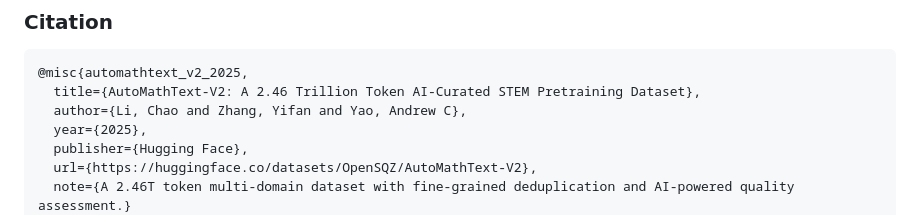
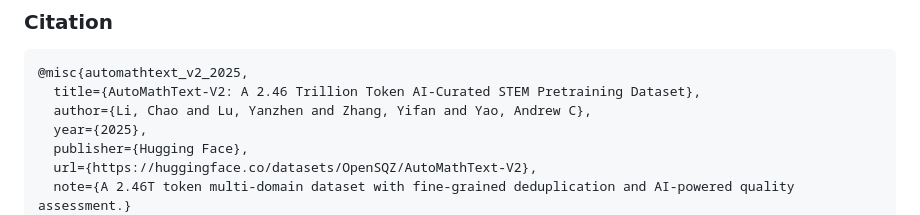
Before and after one commit to iiis-ai/AutoMathText-V2, a Markdown page: README.md, the part around the change. Drawn GitHub-style.

Commit message:
Update author names in AutoMathText-V2 citation

````diff
--- a/README.md
+++ b/README.md
@@ -380,7 +380,7 @@ Released under **AutoMathText Data Agreement for Model Training** (See [LICENSE]
 ```bibtex
 @misc{automathtext_v2_2025,
   title={AutoMathText-V2: A 2.46 Trillion Token AI-Curated STEM Pretraining Dataset},
-  author={Li, Chao and Zhang, Yifan and Yao, Andrew C},
+  author={Li, Chao and Lu, Yanzhen and Zhang, Yifan and Yao, Andrew C},
   year={2025},
   publisher={Hugging Face},
   url={https://huggingface.co/datasets/OpenSQZ/AutoMathText-V2},
````
